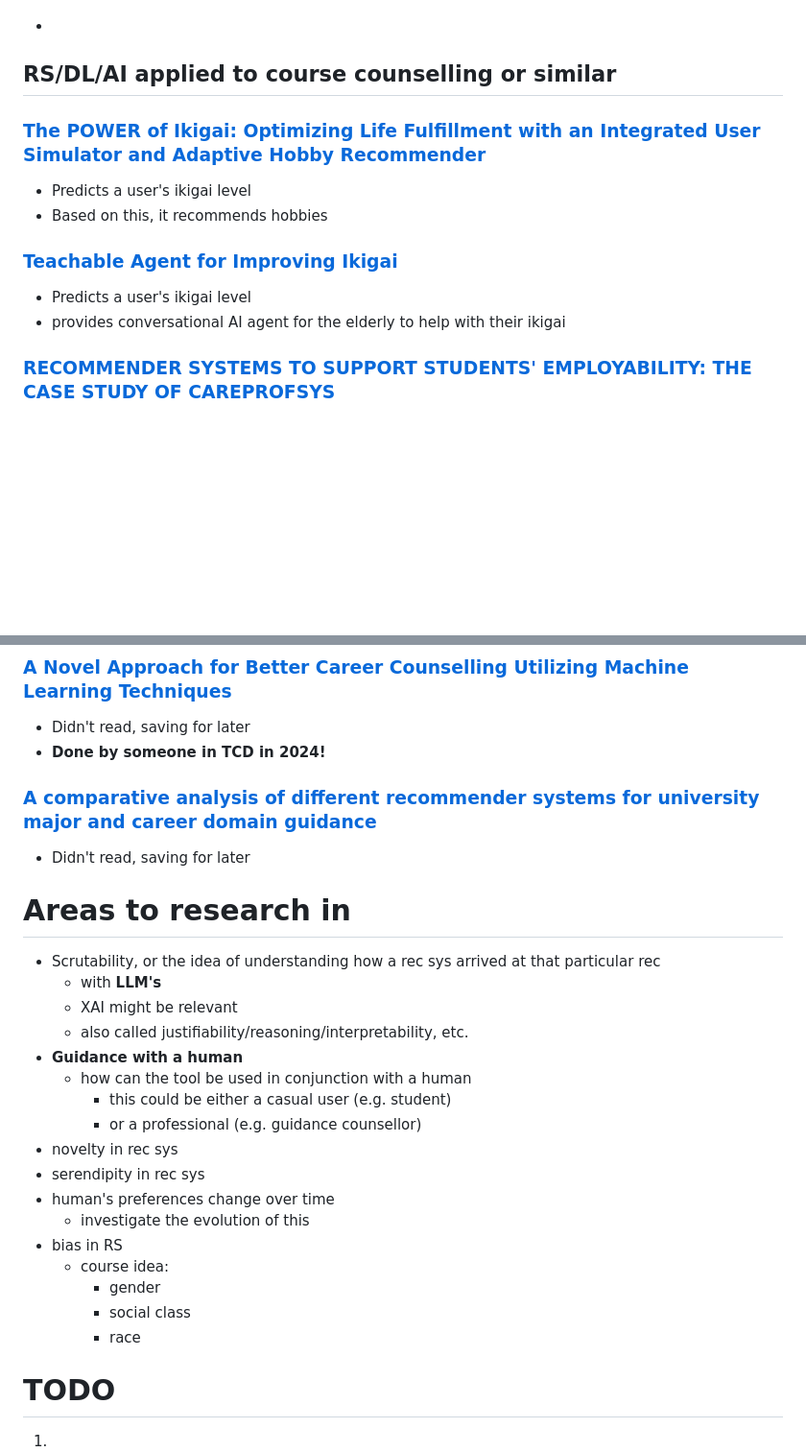
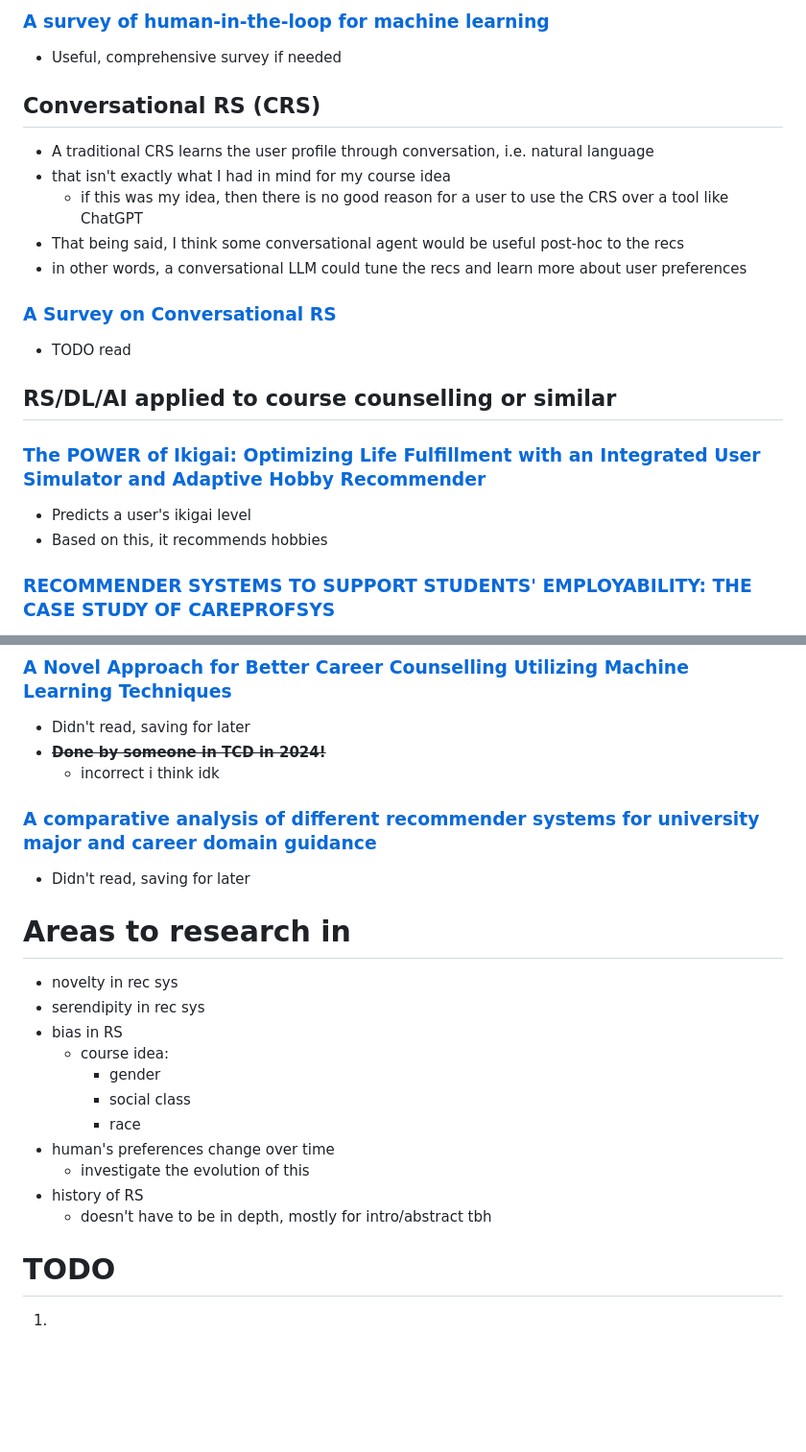
Before and after one commit to brendanmcc02/masters-thesis, a Markdown page: literature-review/literature-review.md, 2 parts joined by grey strips. Shown at 96% size. Rendered like a GitHub page; blank space fills up the shorter version.

```diff
--- a/literature-review/literature-review.md
+++ b/literature-review/literature-review.md
@@ -110,13 +166,22 @@ the context of a decision process*
+### [A survey of human-in-the-loop for machine learning](https://tinyurl.com/yc7upec6)
+* Useful, comprehensive survey if needed
+
+## Conversational RS (CRS)
+
+* A traditional CRS learns the user profile through conversation, i.e. natural language
+* that isn't exactly what I had in mind for my course idea
+    * if this was my idea, then there is no good reason for a user to use the CRS over a tool like ChatGPT
+* That being said, I think some conversational agent would be useful post-hoc to the recs
+* in other words, a conversational LLM could tune the recs and learn more about user preferences
+
+### [A Survey on Conversational RS](https://dl.acm.org/doi/pdf/10.1145/3453154)
+* TODO read
 
 ## RS/DL/AI applied to course counselling or similar
 
 ### [The POWER of Ikigai: Optimizing Life Fulfillment with an Integrated User Simulator and Adaptive Hobby Recommender](/literature-review/papers/35159-Article%20Text-39226-1-2-20250410.pdf)
 * Predicts a user's ikigai level
 * Based on this, it recommends hobbies
-
-### [Teachable Agent for Improving Ikigai](https://dr.ntu.edu.sg/server/api/core/bitstreams/89430d25-a913-464d-a1bc-eb9dd1bc3c2f/content)
-* Predicts a user's ikigai level
-* provides conversational AI agent for the elderly to help with their ikigai
 
 ### [RECOMMENDER SYSTEMS TO SUPPORT STUDENTS' EMPLOYABILITY: THE CASE STUDY OF CAREPROFSYS](https://library.iated.org/view/BIRZANEANU2024REC)
 * Hybrid RS for **careers**, not courses.
@@ -165,30 +230,24 @@ the context of a decision process*
 
 ### [A Novel Approach for Better Career Counselling Utilizing Machine Learning Techniques](/literature-review/papers/s11277-024-11612-3.pdf)
 * Didn't read, saving for later
-* **Done by someone in TCD in 2024!**
+* ~~**Done by someone in TCD in 2024!**~~
+    * incorrect i think idk
 
 ### [A comparative analysis of different recommender systems for university major and career domain guidance](https://link.springer.com/content/pdf/10.1007/s10639-022-11541-3.pdf#page=27&zoom=100,66,377)
 * Didn't read, saving for later
 
-
 # Areas to research in
-* Scrutability, or the idea of understanding how a rec sys arrived at that particular rec
-    * with **LLM's**
-    * XAI might be relevant
-    * also called justifiability/reasoning/interpretability, etc.
-* **Guidance with a human**
-    * how can the tool be used in conjunction with a human
-        * this could be either a casual user (e.g. student)
-        * or a professional (e.g. guidance counsellor)
 * novelty in rec sys
 * serendipity in rec sys
-* human's preferences change over time
-    * investigate the evolution of this
 * bias in RS
     * course idea:
         * gender
         * social class
         * race
+* human's preferences change over time
+    * investigate the evolution of this
+* history of RS
+    * doesn't have to be in depth, mostly for intro/abstract tbh
 
 # TODO
 1.
```
Also changed, not shown: other parts of literature-review/literature-review.md (+59 -3 lines).
